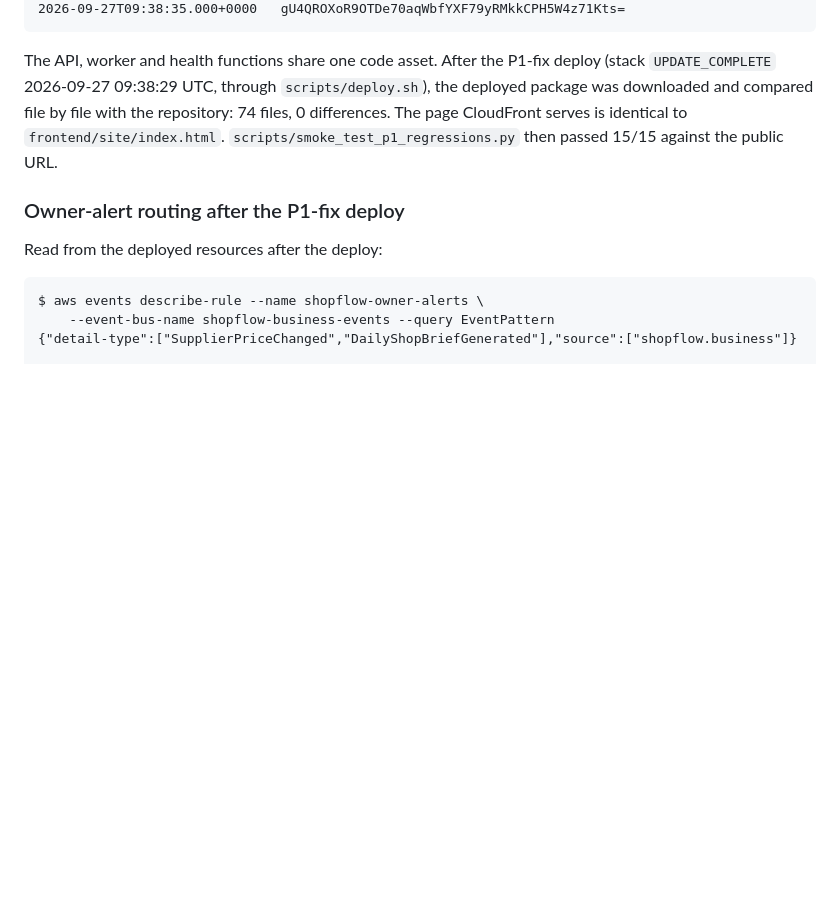
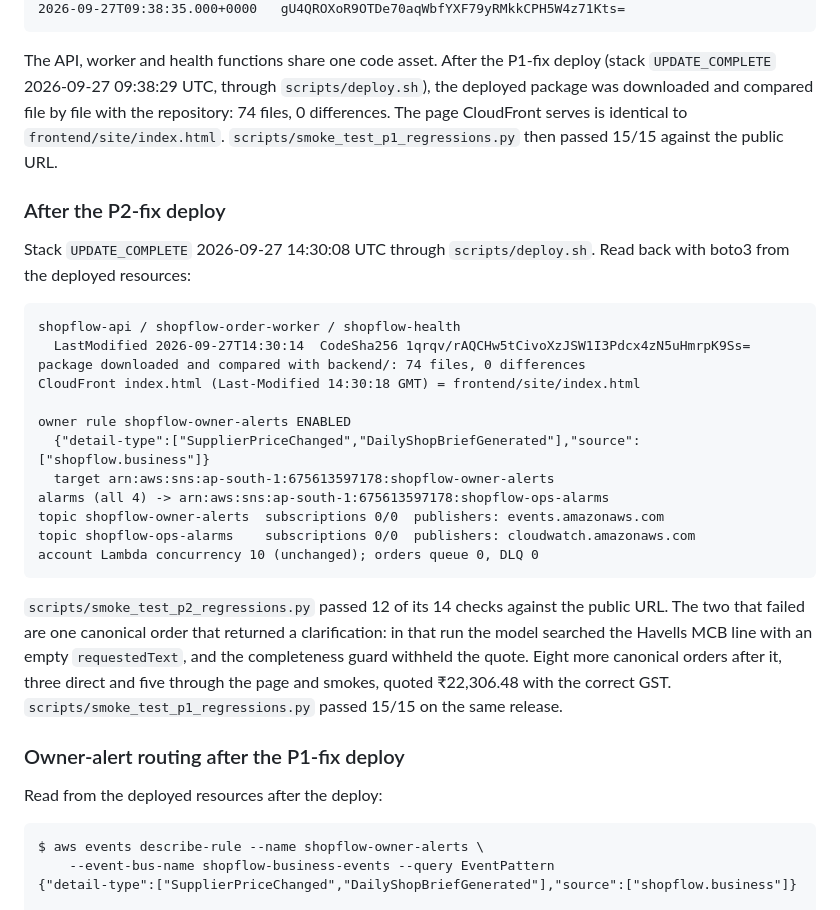
Before and after one commit to Thirumalaiboobathi/ShopFlow-AI, a Markdown page: docs/evidence/agent-aws-evidence.md, the part around the change. Drawn GitHub-style; blank space fills up the shorter version.

````diff
--- a/docs/evidence/agent-aws-evidence.md
+++ b/docs/evidence/agent-aws-evidence.md
@@ -79,6 +79,34 @@ serves is identical to `frontend/site/index.html`.
 `scripts/smoke_test_p1_regressions.py` then passed 15/15 against the public
 URL.
 
+### After the P2-fix deploy
+
+Stack `UPDATE_COMPLETE` 2026-09-27 14:30:08 UTC through `scripts/deploy.sh`.
+Read back with boto3 from the deployed resources:
+
+```
+shopflow-api / shopflow-order-worker / shopflow-health
+  LastModified 2026-09-27T14:30:14  CodeSha256 1qrqv/rAQCHw5tCivoXzJSW1I3Pdcx4zN5uHmrpK9Ss=
+package downloaded and compared with backend/: 74 files, 0 differences
+CloudFront index.html (Last-Modified 14:30:18 GMT) = frontend/site/index.html
+
+owner rule shopflow-owner-alerts ENABLED
+  {"detail-type":["SupplierPriceChanged","DailyShopBriefGenerated"],"source":["shopflow.business"]}
+  target arn:aws:sns:ap-south-1:675613597178:shopflow-owner-alerts
+alarms (all 4) -> arn:aws:sns:ap-south-1:675613597178:shopflow-ops-alarms
+topic shopflow-owner-alerts  subscriptions 0/0  publishers: events.amazonaws.com
+topic shopflow-ops-alarms    subscriptions 0/0  publishers: cloudwatch.amazonaws.com
+account Lambda concurrency 10 (unchanged); orders queue 0, DLQ 0
+```
+
+`scripts/smoke_test_p2_regressions.py` passed 12 of its 14 checks against the
+public URL. The two that failed are one canonical order that returned a
+clarification: in that run the model searched the Havells MCB line with an
+empty `requestedText`, and the completeness guard withheld the quote. Eight
+more canonical orders after it, three direct and five through the page and
+smokes, quoted ₹22,306.48 with the correct GST.
+`scripts/smoke_test_p1_regressions.py` passed 15/15 on the same release.
+
 ### Owner-alert routing after the P1-fix deploy
 
 Read from the deployed resources after the deploy:
````
Also changed, not shown: README.md (+29 -17 lines).
